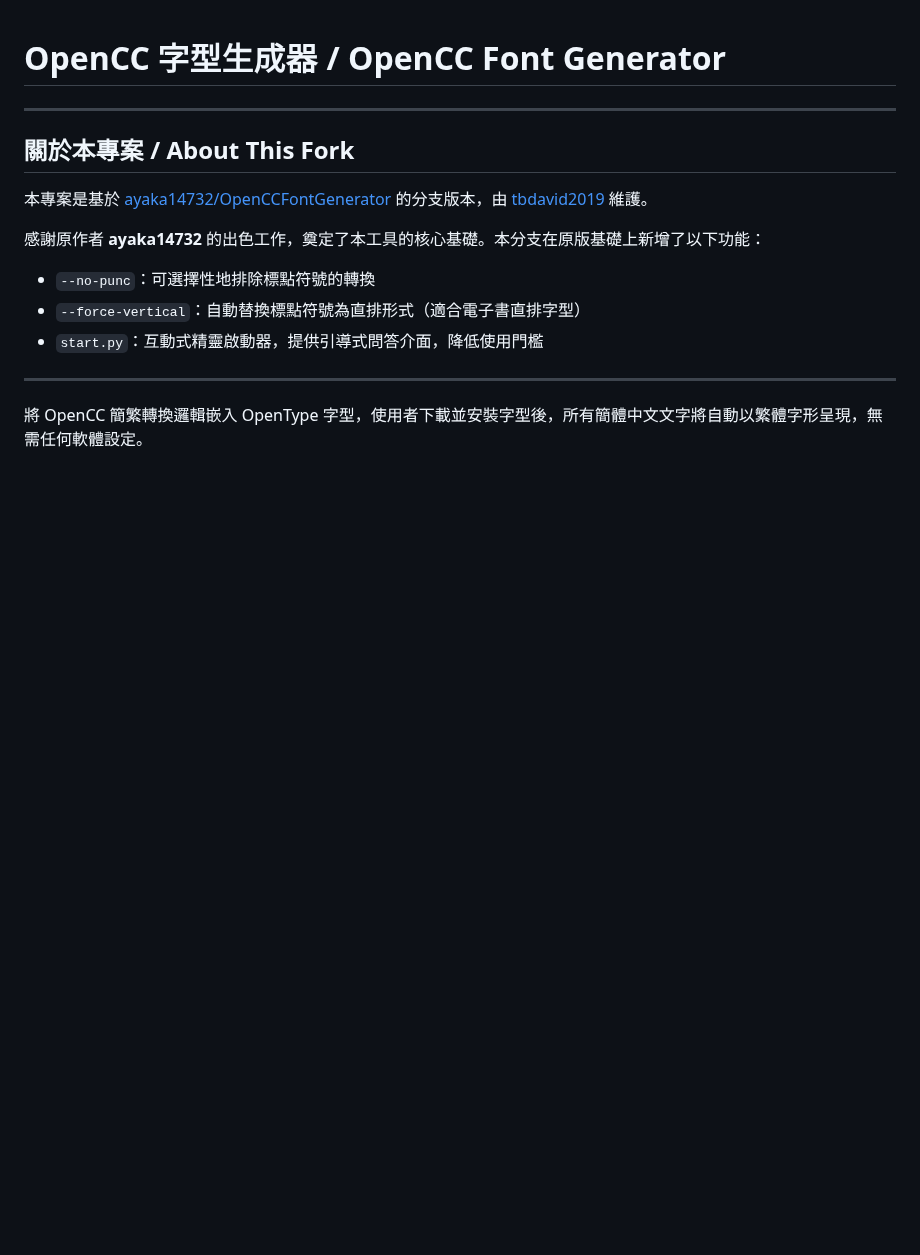
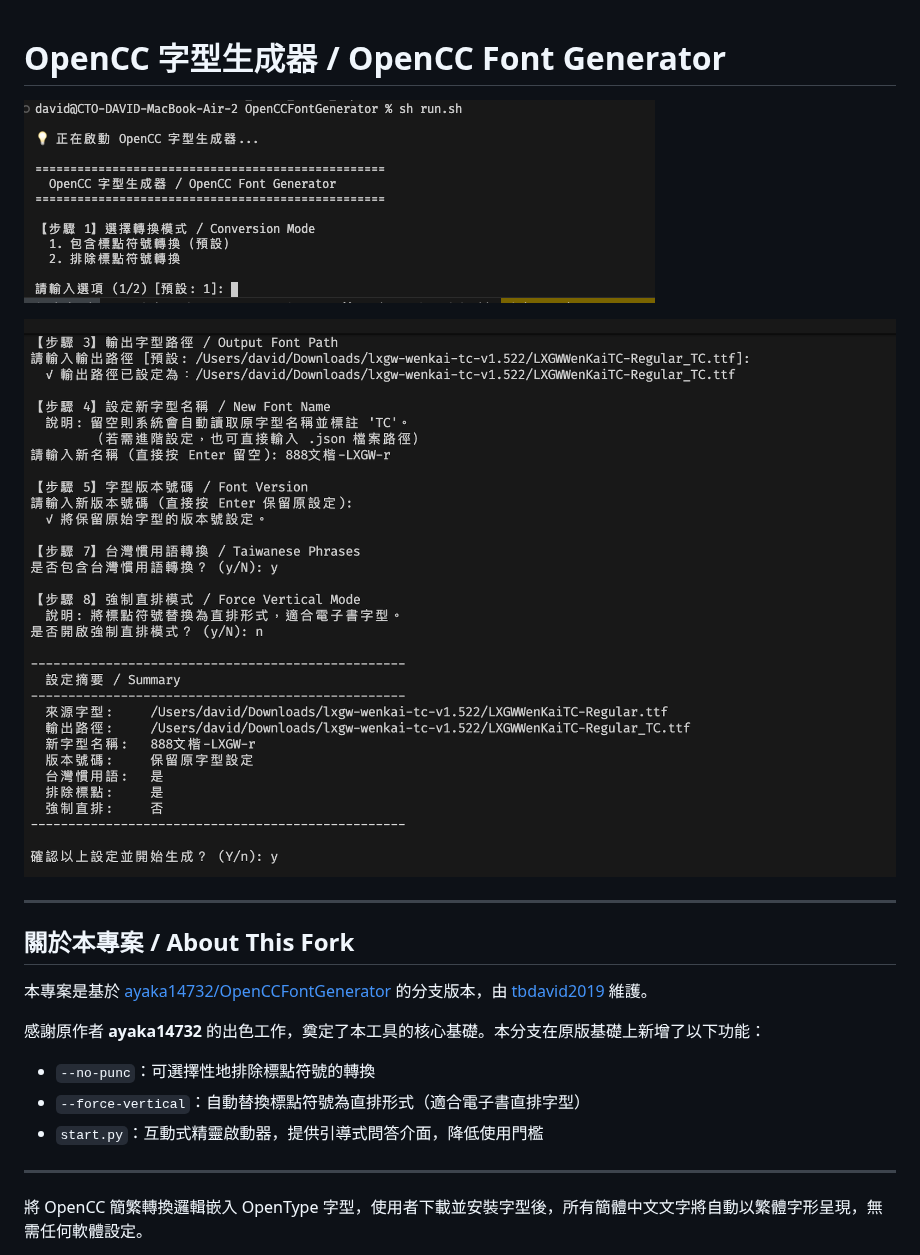
Before and after one commit to tbdavid2019/OpenCCFontGenerator, a Markdown page: README.md, the part around the change. Drawn GitHub-style; pictures changed too: image-1.png (added), image.png (added); blank space fills up the shorter version.

```diff
--- a/README.md
+++ b/README.md
@@ -1,4 +1,7 @@
 # OpenCC 字型生成器 / OpenCC Font Generator
+![alt text](image.png)
+
+![alt text](image-1.png)
 
 ---
 
```
Also changed, not shown: 1 other file.
